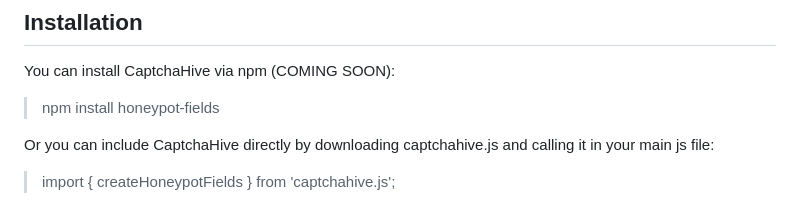
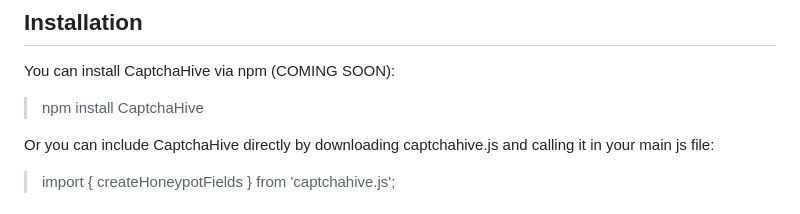
Before and after one commit to Sebastian-Alexis/CaptchaHive, a Markdown page: README.md, the part around the change. Drawn GitHub-style.

```diff
--- a/README.md
+++ b/README.md
@@ -27,7 +27,7 @@ CaptchaHive was tested with 5 trials, each including 600 runs from users and use
 ## Installation
 
 You can install CaptchaHive via npm (COMING SOON):
-> npm install honeypot-fields
+> npm install CaptchaHive
 
 Or you can include CaptchaHive directly by downloading captchahive.js and calling it in your main js file:
 > import { createHoneypotFields } from 'captchahive.js';
```
